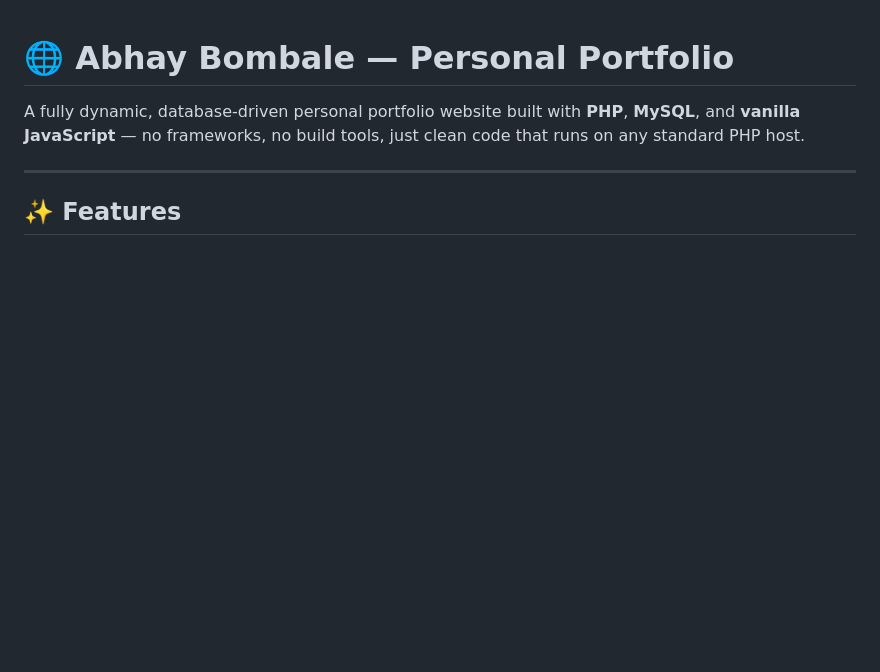
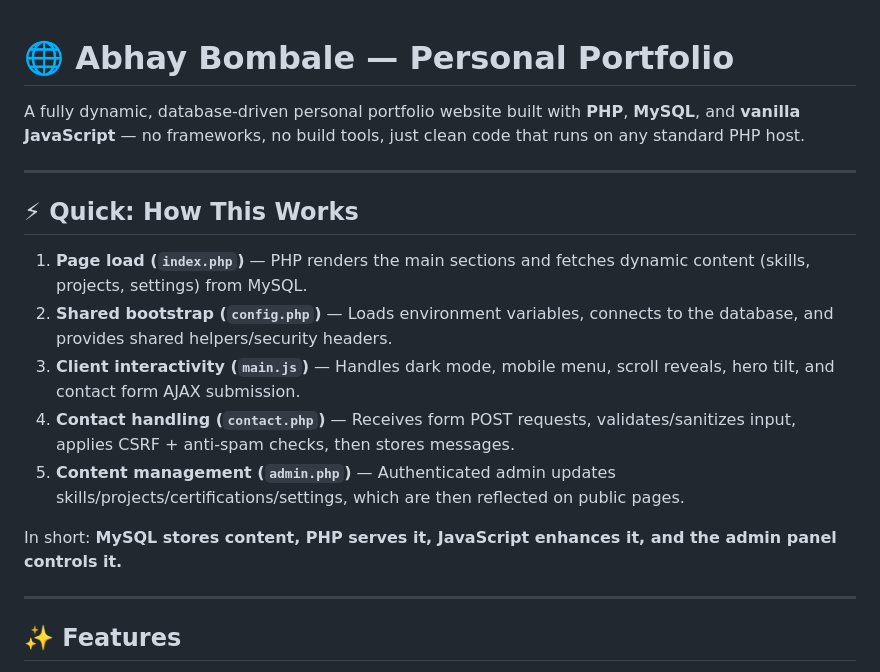
Before and after one commit to Abhay-bombale/Portfolio-Webpage, a Markdown page: README.md, the part around the change. Rendered like a GitHub page; blank space fills up the shorter version.

Commit message:
docs: add quick how-it-works overview to README
Co-authored-by: Abhay-bombale <195559123+Abhay-bombale@users.noreply.github.com>

```diff
--- a/README.md
+++ b/README.md
@@ -1,6 +1,18 @@
 # 🌐 Abhay Bombale — Personal Portfolio
 
 A fully dynamic, database-driven personal portfolio website built with **PHP**, **MySQL**, and **vanilla JavaScript** — no frameworks, no build tools, just clean code that runs on any standard PHP host.
+
+---
+
+## ⚡ Quick: How This Works
+
+1. **Page load (`index.php`)** — PHP renders the main sections and fetches dynamic content (skills, projects, settings) from MySQL.
+2. **Shared bootstrap (`config.php`)** — Loads environment variables, connects to the database, and provides shared helpers/security headers.
+3. **Client interactivity (`main.js`)** — Handles dark mode, mobile menu, scroll reveals, hero tilt, and contact form AJAX submission.
+4. **Contact handling (`contact.php`)** — Receives form POST requests, validates/sanitizes input, applies CSRF + anti-spam checks, then stores messages.
+5. **Content management (`admin.php`)** — Authenticated admin updates skills/projects/certifications/settings, which are then reflected on public pages.
+
+In short: **MySQL stores content, PHP serves it, JavaScript enhances it, and the admin panel controls it.**
 
 ---
 
```
